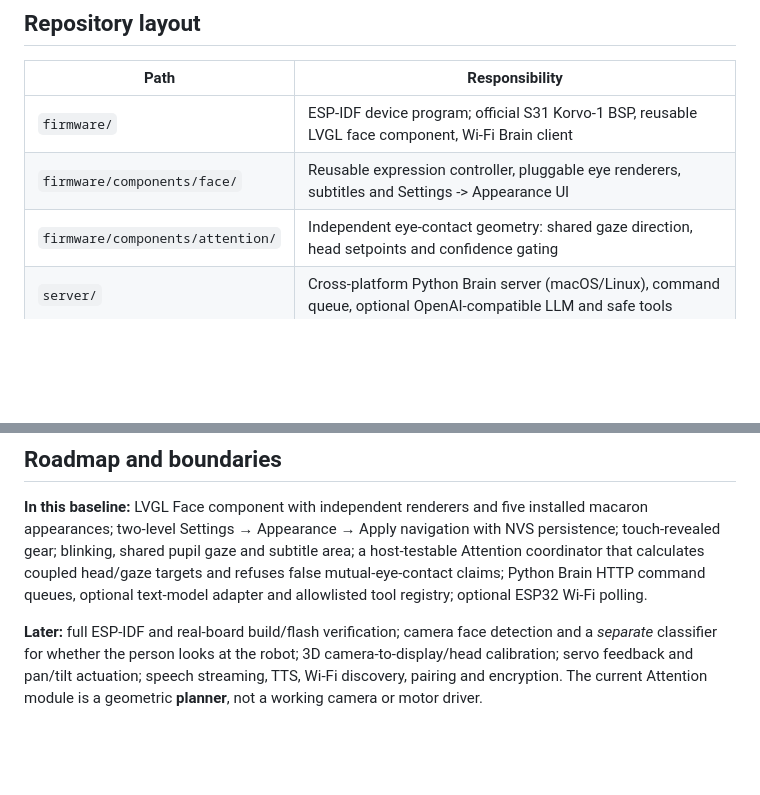
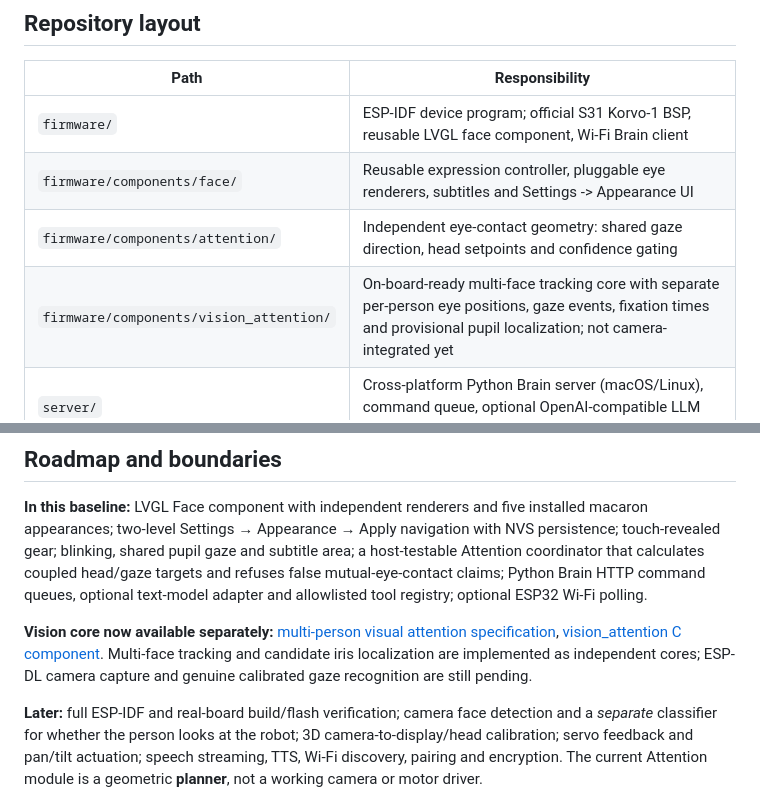
Before and after one commit to JasonGuoo/esp-bot, a Markdown page: README.md, 2 parts joined by grey strips. Drawn GitHub-style; blank space fills up the shorter version.

Commit message:
docs: index new vision attention module against updated main

```diff
--- a/README.md
+++ b/README.md
@@ -11,6 +11,7 @@ A stationary, expressive desktop companion: **ESP32-S31-Korvo-1** provides the e
 | `firmware/` | ESP-IDF device program; official S31 Korvo-1 BSP, reusable LVGL face component, Wi-Fi Brain client |
 | `firmware/components/face/` | Reusable expression controller, pluggable eye renderers, subtitles and Settings -> Appearance UI |
 | `firmware/components/attention/` | Independent eye-contact geometry: shared gaze direction, head setpoints and confidence gating |
+| `firmware/components/vision_attention/` | On-board-ready multi-face tracking core with separate per-person eye positions, gaze events, fixation times and provisional pupil localization; not camera-integrated yet |
 | `server/` | Cross-platform Python Brain server (macOS/Linux), command queue, optional OpenAI-compatible LLM and safe tools |
 | `shared/` | Canonical theme tokens and documented JSON/HTTP contract |
 | `preview/` | Browser-based interactive face preview; no board required |
@@ -74,6 +75,8 @@ One face API, multiple appearance packs. A pack selects a renderer, colors and m
 
 **In this baseline:** LVGL Face component with independent renderers and five installed macaron appearances; two-level Settings → Appearance → Apply navigation with NVS persistence; touch-revealed gear; blinking, shared pupil gaze and subtitle area; a host-testable Attention coordinator that calculates coupled head/gaze targets and refuses false mutual-eye-contact claims; Python Brain HTTP command queues, optional text-model adapter and allowlisted tool registry; optional ESP32 Wi-Fi polling.
 
+**Vision core now available separately:** [multi-person visual attention specification](docs/visual-attention.md), [vision_attention C component](firmware/components/vision_attention/README.md). Multi-face tracking and candidate iris localization are implemented as independent cores; ESP-DL camera capture and genuine calibrated gaze recognition are still pending.
+
 **Later:** full ESP-IDF and real-board build/flash verification; camera face detection and a *separate* classifier for whether the person looks at the robot; 3D camera-to-display/head calibration; servo feedback and pan/tilt actuation; speech streaming, TTS, Wi-Fi discovery, pairing and encryption. The current Attention module is a geometric **planner**, not a working camera or motor driver.
 
 Read [face design](docs/face-design.md), [appearance pack contract](shared/appearance-packs.md), [human eye-contact architecture](docs/eye-contact.md), and [device/Brain protocol](shared/protocol.md) before integrating new components.
```
